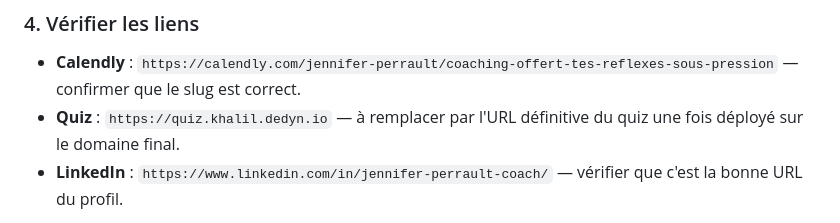
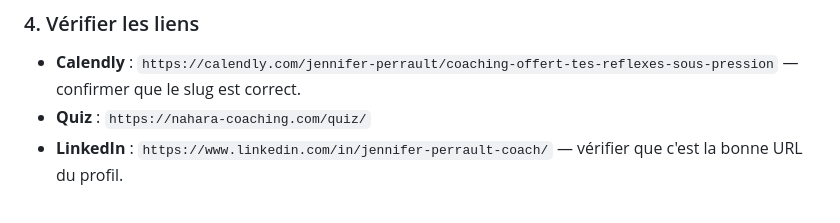
Before and after one commit to CoachJenny/lp-jennifer, a Markdown page: README.md, the part around the change. Drawn GitHub-style.

Commit message:
README : URL définitive du quiz
Co-Authored-By: Claude Opus 5.5 <noreply@anthropic.com>
Claude-Session: https://claude.ai/code/session_017t21AFkQftBEzvCqYJGBP3

```diff
--- a/README.md
+++ b/README.md
@@ -61,7 +61,7 @@ Ajouter le fichier dans `assets/img/jennifer.jpg` (recommandé : carré, 800×80
 
 ### 4. Vérifier les liens
 - **Calendly** : `https://calendly.com/jennifer-perrault/coaching-offert-tes-reflexes-sous-pression` — confirmer que le slug est correct.
-- **Quiz** : `https://quiz.khalil.dedyn.io` — à remplacer par l'URL définitive du quiz une fois déployé sur le domaine final.
+- **Quiz** : `https://nahara-coaching.com/quiz/`
 - **LinkedIn** : `https://www.linkedin.com/in/jennifer-perrault-coach/` — vérifier que c'est la bonne URL du profil.
 
 Les liens apparaissent à plusieurs endroits dans `index.html`, `mentions-legales.html`, `confidentialite.html`, `404.html`. Utilise « Rechercher / Remplacer » dans ton éditeur.
```
